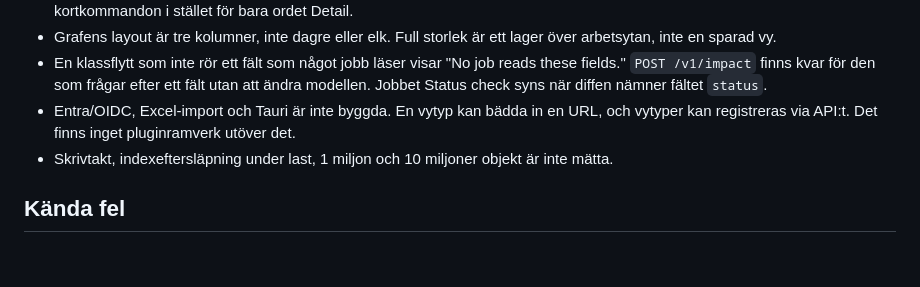
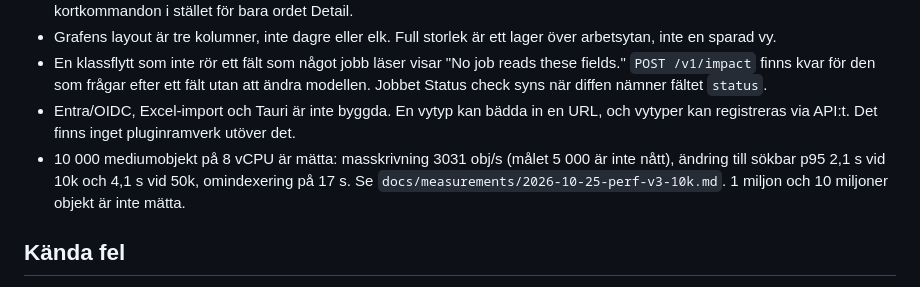
Before and after one commit to GlennSvanberg/braian, a Markdown page: docs/status.md, the part around the change. GitHub-like rendering; blank space fills up the shorter version.

Commit message:
Record the 10k perf v3 measurement.
The run that produced the patch is written up next to the index-pipeline notes: hardware, data volume, and both metric tables, plus the bottlenecks that remain.

```diff
--- a/docs/status.md
+++ b/docs/status.md
@@ -46,7 +46,7 @@ Tre Playwright-körningar på den här virtuella maskinen (4 vCPU). Första obje
 - Grafens layout är tre kolumner, inte dagre eller elk. Full storlek är ett lager över arbetsytan, inte en sparad vy.
 - En klassflytt som inte rör ett fält som något jobb läser visar "No job reads these fields." `POST /v1/impact` finns kvar för den som frågar efter ett fält utan att ändra modellen. Jobbet Status check syns när diffen nämner fältet `status`.
 - Entra/OIDC, Excel-import och Tauri är inte byggda. En vytyp kan bädda in en URL, och vytyper kan registreras via API:t. Det finns inget pluginramverk utöver det.
-- Skrivtakt, indexeftersläpning under last, 1 miljon och 10 miljoner objekt är inte mätta.
+- 10 000 mediumobjekt på 8 vCPU är mätta: masskrivning 3031 obj/s (målet 5 000 är inte nått), ändring till sökbar p95 2,1 s vid 10k och 4,1 s vid 50k, omindexering på 17 s. Se `docs/measurements/2026-10-25-perf-v3-10k.md`. 1 miljon och 10 miljoner objekt är inte mätta.
 
 ## Kända fel
 
```
Also changed, not shown: docs/measurements/2026-10-25-perf-v3-10k.md (added, +82 -0 lines).
